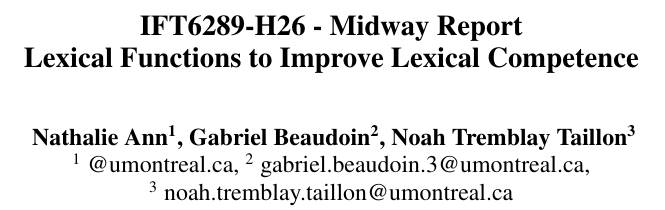
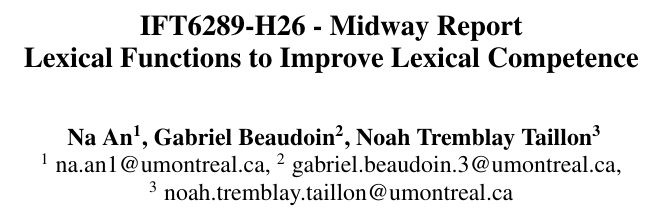
Before and after one commit to GabrielBeaudoinUdem/ift6289-project, a LaTeX paper (latex/latex/midway_report.tex): part of one column of page 1 of 4, cut so that both start at the same text. Compiled offline with pdfLaTeX.

Commit message:
Update midway_report.tex

```diff
--- a/latex/latex/midway_report.tex
+++ b/latex/latex/midway_report.tex
@@ -58,11 +58,11 @@
 %         Author 3 \\ Address line \\ ... \\ Address line}
 
 \author{
-    \textbf{Nathalie Ann\textsuperscript{1}},
+    \textbf{Na An\textsuperscript{1}},
     \textbf{Gabriel Beaudoin\textsuperscript{2}},
     \textbf{Noah Tremblay Taillon\textsuperscript{3}}
     \\
-    \textsuperscript{1} @umontreal.ca,
+    \textsuperscript{1} na.an1@umontreal.ca,
     \textsuperscript{2} gabriel.beaudoin.3@umontreal.ca,\\
     \textsuperscript{3} noah.tremblay.taillon@umontreal.ca
     }
```
